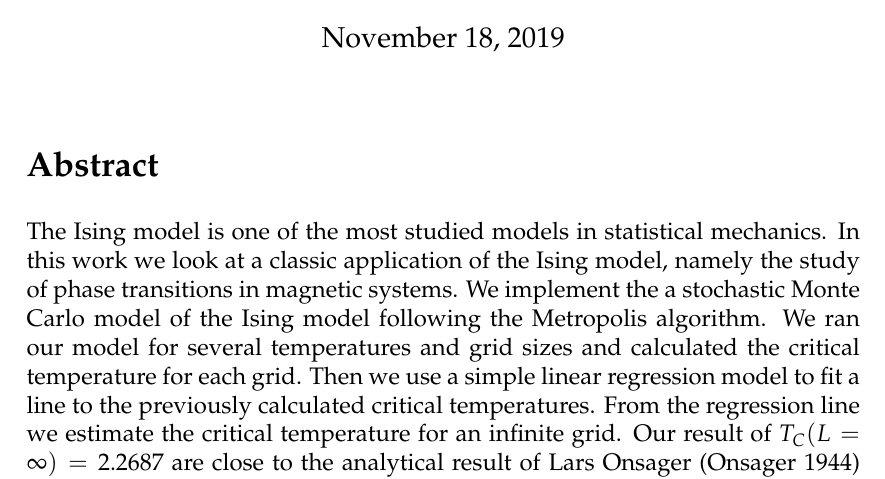
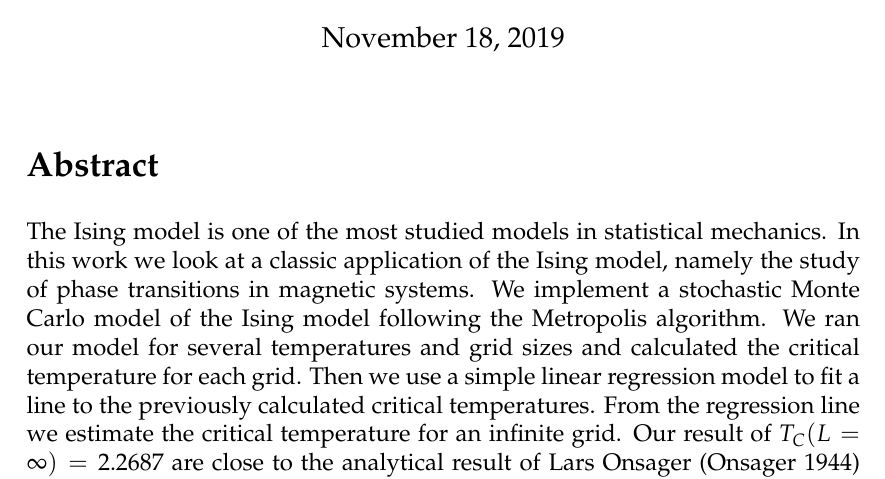
Before and after one commit to ejgal/FYS4150, a LaTeX document (Project4/latex/main.tex, which reads Project4/latex/abstract.tex): part of page 1 of 16, cut so that both start at the same text. Compiled offline with pdfLaTeX.

Commit message:
Remove a

```diff
--- a/Project4/latex/abstract.tex
+++ b/Project4/latex/abstract.tex
@@ -1,11 +1,13 @@
 \section*{Abstract}
+
 The Ising model is one of the most studied models in statistical mechanics. In
 this work we look at a classic application of the Ising model, namely
 the study of phase transitions in magnetic systems.
-We implement the a stochastic Monte Carlo model of the Ising model following the
+We implement a stochastic Monte Carlo model of the Ising model following the
 Metropolis algorithm. We ran our model for several temperatures and grid
 sizes and calculated the critical temperature for each grid. Then we use a
 simple linear regression model to fit a line to the previously calculated
 critical temperatures. From the regression line we estimate the critical
 temperature for an infinite grid. Our result of $T_C(L=\infty)=2.2687$ are close
-to the analytical result of Lars Onsager \parencite{Lars1944} with a relative error of \num{2.00e-4}.
+to the analytical result of Lars Onsager \parencite{Lars1944} with a relative
+error of \num{2.00e-4}.
```
